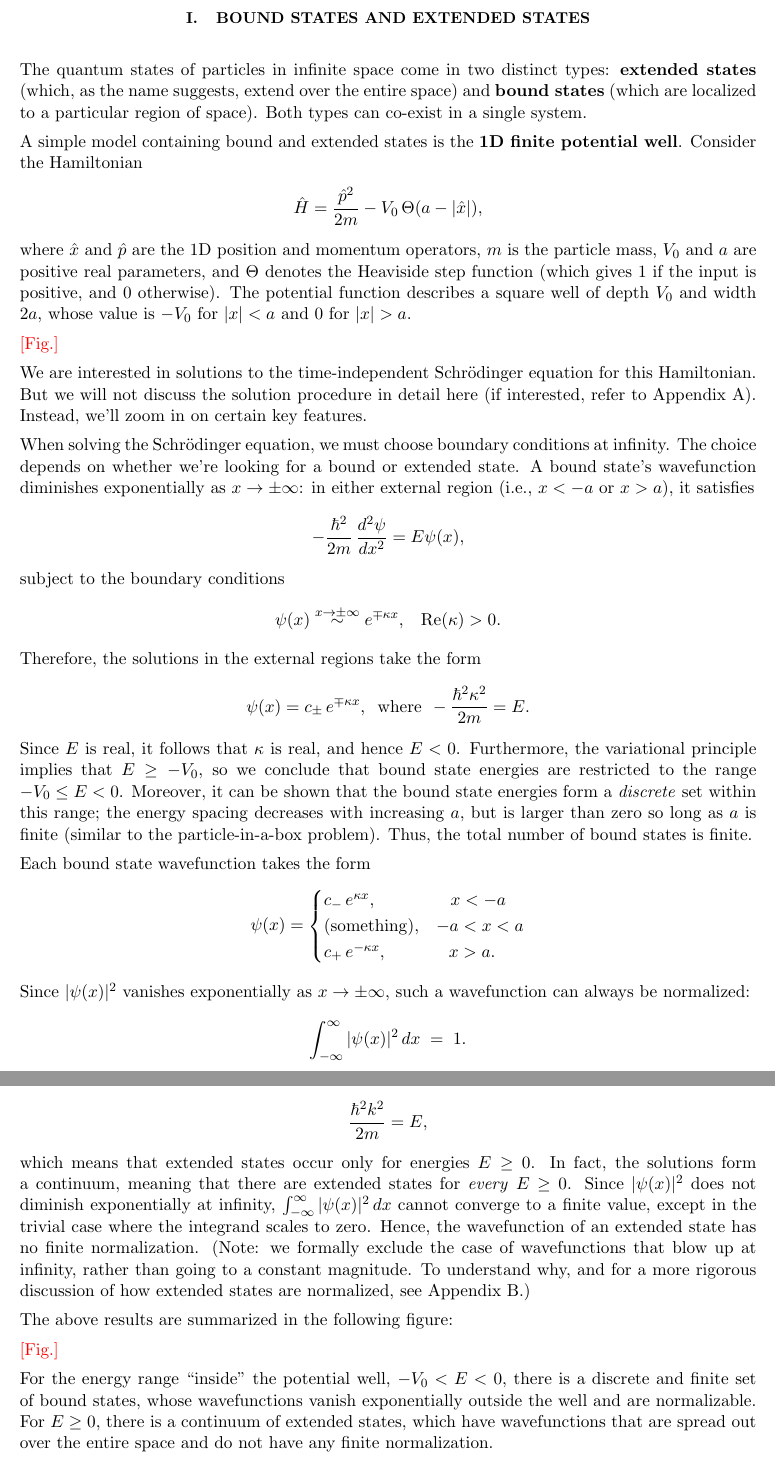
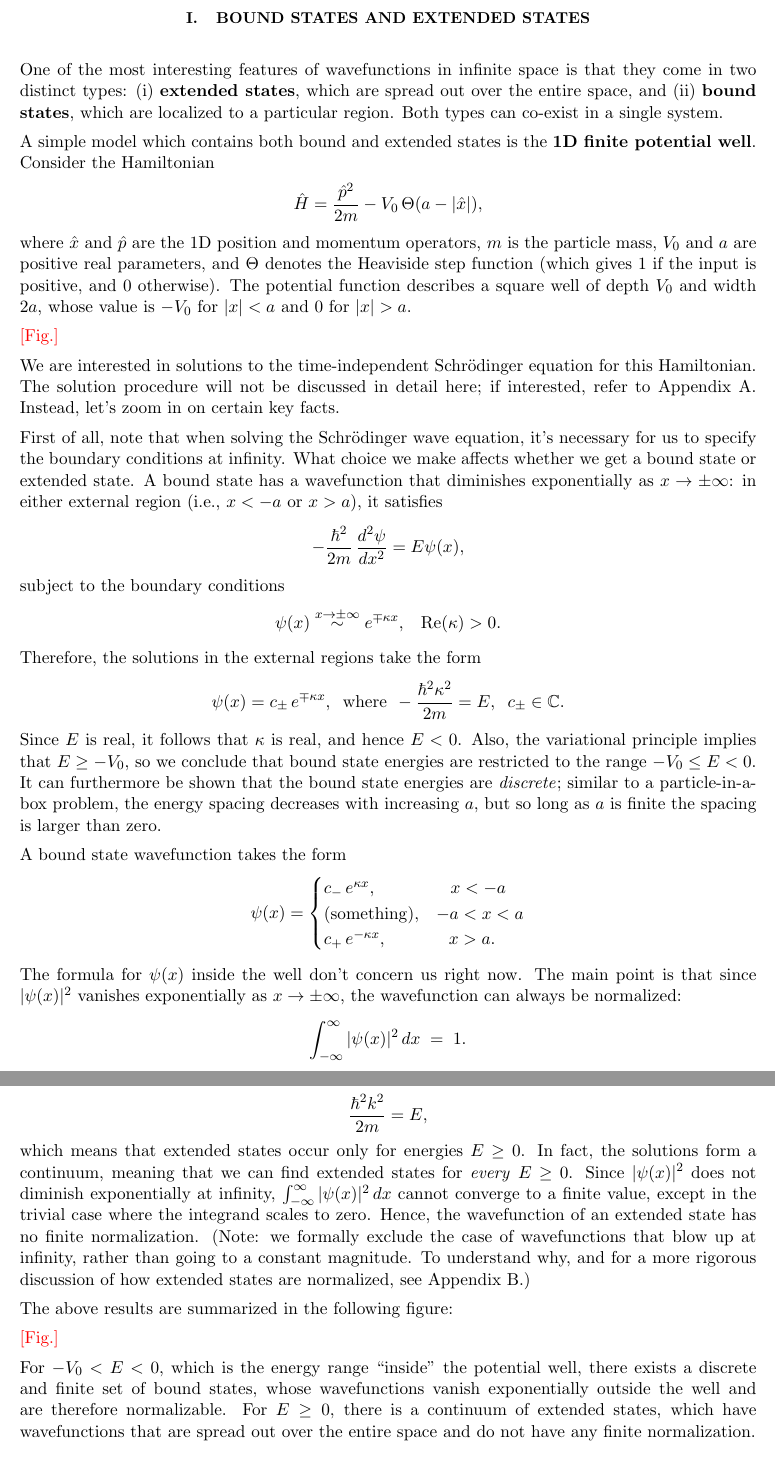
Before and after one commit to seewhydee/ntuphys_nb, a LaTeX paper (PH4401/latex/01_resonances.tex): two parts of pages 1 and 2 of 3, joined at a grey line, cut so that both start at the same text. Compiled offline with pdfLaTeX.

Commit message:
Minor lang tweaks

```diff
--- a/PH4401/latex/01_resonances.tex
+++ b/PH4401/latex/01_resonances.tex
@@ -16,13 +16,13 @@
 
 \section{Bound states and extended states}
 
-The quantum states of particles in infinite space come in two distinct
-types: \textbf{extended states} (which, as the name suggests, extend
-over the entire space) and \textbf{bound states} (which are localized
-to a particular region of space).  Both types can co-exist in a single
-system.
+One of the most interesting features of wavefunctions in infinite
+space is that they come in two distinct types: (i) \textbf{extended
+  states}, which are spread out over the entire space, and (ii)
+\textbf{bound states}, which are localized to a particular region.
+Both types can co-exist in a single system.
 
-A simple model containing bound and extended states is the
+A simple model which contains both bound and extended states is the
 \textbf{1D finite potential well}.  Consider the Hamiltonian
 $$\hat{H} = \frac{\hat{p}^2}{2m} - V_0 \,\Theta(a -|\hat{x}|),$$
 where $\hat{x}$ and $\hat{p}$ are the 1D position and momentum
@@ -35,32 +35,34 @@ value is $-V_0$ for $|x| < a$ and $0$ for $|x|>a$.
 \textcolor{red}{[Fig.]}
 
 We are interested in solutions to the time-independent Schr\"odinger
-equation for this Hamiltonian.  But we will not discuss the solution
-procedure in detail here (if interested, refer to Appendix A).
-Instead, we'll zoom in on certain key features.
+equation for this Hamiltonian.  The solution procedure will not be
+discussed in detail here; if interested, refer to Appendix A.
+Instead, let's zoom in on certain key facts.
 
-When solving the Schr\"odinger equation, we must choose boundary
-conditions at infinity.  The choice depends on whether we're looking
-for a bound or extended state.  A bound state's wavefunction
-diminishes exponentially as $x \rightarrow \pm\infty$: in either
-external region (i.e., $x < -a$ or $x > a$), it satisfies
+First of all, note that when solving the Schr\"odinger wave equation,
+it's necessary for us to specify the boundary conditions at infinity.
+What choice we make affects whether we get a bound state or extended
+state.  A bound state has a wavefunction that diminishes exponentially
+as $x \rightarrow \pm\infty$: in either external region (i.e., $x <
+-a$ or $x > a$), it satisfies
 $$-\frac{\hbar^2}{2m}\,\frac{d^2\psi}{dx^2} = E \psi(x),$$
 subject to the boundary conditions
 $$\psi(x) \overset{x\rightarrow\pm\infty}{\sim} e^{\mp\kappa x}, \;\;\;\mathrm{Re}(\kappa) > 0.$$
 Therefore, the solutions in the external regions take the form
-$$\psi(x) = c_\pm\, e^{\mp\kappa x}, \;\;\mathrm{where}\;\, -\frac{\hbar^2\kappa^2}{2m} = E.$$
+$$\psi(x) = c_\pm\, e^{\mp\kappa x}, \;\;\mathrm{where}\;\, -\frac{\hbar^2\kappa^2}{2m} = E, \;\; c_\pm \in \mathbb{C}.$$
 Since $E$ is real, it follows that $\kappa$ is real, and hence $E <
-0$.  Furthermore, the variational principle implies that $E \ge -V_0$,
-so we conclude that bound state energies are restricted to the range
-$-V_0 \le E < 0$.  Moreover, it can be shown that the bound state
-energies form a \textit{discrete} set within this range; the energy
-spacing decreases with increasing $a$, but is larger than zero so long
-as $a$ is finite (similar to the particle-in-a-box problem).  Thus,
-the total number of bound states is finite.
+0$.  Also, the variational principle implies that $E \ge -V_0$, so we
+conclude that bound state energies are restricted to the range $-V_0
+\le E < 0$.  It can furthermore be shown that the bound state energies
+are \textit{discrete}; similar to a particle-in-a-box problem, the
+energy spacing decreases with increasing $a$, but so long as $a$ is
+finite the spacing is larger than zero.
 
-Each bound state wavefunction takes the form
+A bound state wavefunction takes the form
 $$\psi(x) = \begin{cases} c_-\, e^{\kappa x}, & \;\;\;x < -a\\ (\mathrm{something}) , & -a < x < a\\ c_+\, e^{-\kappa x} , & \;\;\,x > a.\end{cases}$$
-Since $|\psi(x)|^2$ vanishes exponentially as $x \rightarrow \pm
-\infty$, such a wavefunction can always be normalized:
+The formula for $\psi(x)$ inside the well don't concern us right now.
+The main point is that since $|\psi(x)|^2$ vanishes exponentially as
+$x \rightarrow \pm \infty$, the wavefunction can always be
+normalized:
 $$\int_{-\infty}^\infty |\psi(x)|^2\, dx\; =\; 1.$$
 
@@ -73,7 +76,7 @@ left-moving and right-moving plane waves of wavenumber $k \in
 satisfies
 $$\frac{\hbar^2k^2}{2m} = E,$$
 which means that extended states occur only for energies $E \ge 0$.
-In fact, the solutions form a continuum, meaning that there are
+In fact, the solutions form a continuum, meaning that we can find
 extended states for \textit{every} $E \ge 0$.  Since $|\psi(x)|^2$
 does not diminish exponentially at infinity, $\int_{-\infty}^\infty
 |\psi(x)|^2\, dx$ cannot converge to a finite value, except in the
@@ -88,9 +91,9 @@ The above results are summarized in the following figure:
 
 \textcolor{red}{[Fig.]}
 
-For the energy range ``inside'' the potential well, $-V_0 < E < 0$,
-there is a discrete and finite set of bound states, whose
-wavefunctions vanish exponentially outside the well and are
+For $-V_0 < E < 0$, which is the energy range ``inside'' the potential
+well, there exists a discrete and finite set of bound states, whose
+wavefunctions vanish exponentially outside the well and are therefore
 normalizable.  For $E \ge 0$, there is a continuum of extended states,
 which have wavefunctions that are spread out over the entire space and
 do not have any finite normalization.
```
Also changed, not shown: PH4401/latex/01_resonances.tex (5 more changed lines).
